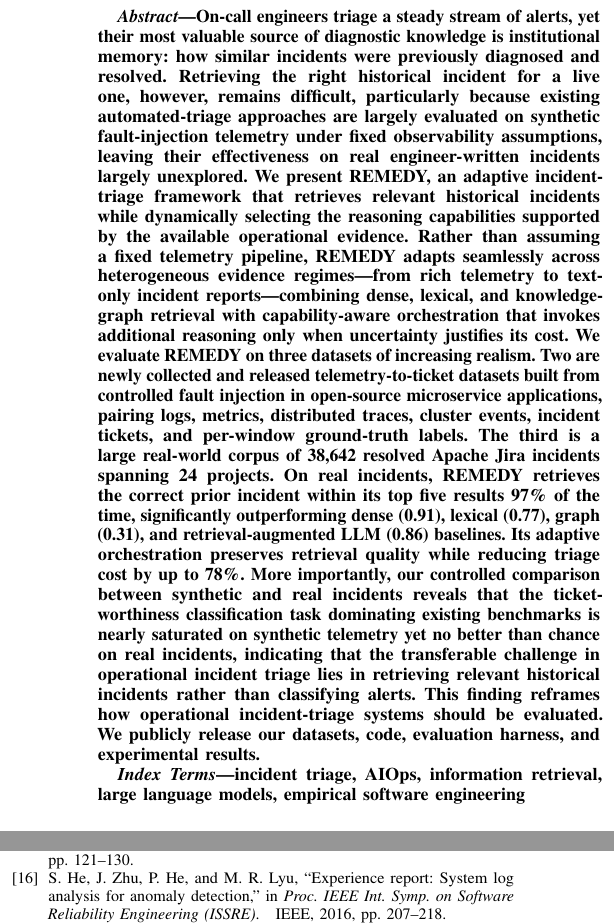
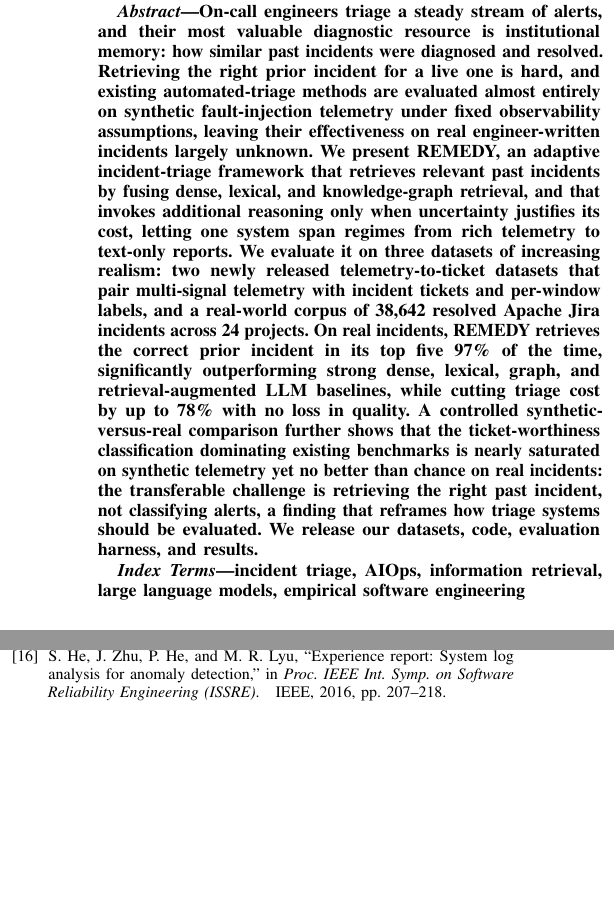
Before and after one commit to 17YuvrajSehgal/JiraAndLogs, a LaTeX paper (ICSE/main.tex): two parts of the columns of pages 1 and 11 of 11, joined at a grey line, cut so that both start at the same text, the shorter picture padded with empty space. Compiled offline with pdfLaTeX; a missing font is replaced by an installed copy or a similar font; a LaTeX package or settings file that is missing is left out.

Commit message:
paper: tighten abstract to key information only
Cut connective filler and the doubled framing ('Rather than assuming a fixed
pipeline...', 'More importantly...'), removed the two Unicode em-dashes, condensed
the dataset description, and moved the four per-baseline decimals to the body
(kept the headline 97%, 78%, and 38,642/24-project scale). 4 paragraphs -> 3;
~270 -> 237 words. Compiles clean, 11 pages.

Co-Authored-By: Claude Opus 4.8 (1M context) <noreply@anthropic.com>

```diff
--- a/ICSE/main.tex
+++ b/ICSE/main.tex
@@ -37,10 +37,9 @@
 \maketitle
 
 \begin{abstract}
-On-call engineers triage a steady stream of alerts, yet their most valuable source of diagnostic knowledge is institutional memory: how similar incidents were previously diagnosed and resolved. Retrieving the right historical incident for a live one, however, remains difficult, particularly because existing automated-triage approaches are largely evaluated on synthetic fault-injection telemetry under fixed observability assumptions, leaving their effectiveness on real engineer-written incidents largely unexplored.
-We present \textbf{REMEDY}, an adaptive incident-triage framework that retrieves relevant historical incidents while dynamically selecting the reasoning capabilities supported by the available operational evidence. Rather than assuming a fixed telemetry pipeline, REMEDY adapts seamlessly across heterogeneous evidence regimes—from rich telemetry to text-only incident reports—combining dense, lexical, and knowledge-graph retrieval with capability-aware orchestration that invokes additional reasoning only when uncertainty justifies its cost.
-We evaluate REMEDY on three datasets of increasing realism. Two are newly collected and released telemetry-to-ticket datasets built from controlled fault injection in open-source microservice applications, pairing logs, metrics, distributed traces, cluster events, incident tickets, and per-window ground-truth labels. The third is a large real-world corpus of 38,642 resolved Apache Jira incidents spanning 24 projects. On real incidents, REMEDY retrieves the correct prior incident within its top five results 97\% of the time, significantly outperforming dense (0.91), lexical (0.77), graph (0.31), and retrieval-augmented LLM (0.86) baselines. Its adaptive orchestration preserves retrieval quality while reducing triage cost by up to 78\%.
-More importantly, our controlled comparison between synthetic and real incidents reveals that the ticket-worthiness classification task dominating existing benchmarks is nearly saturated on synthetic telemetry yet no better than chance on real incidents, indicating that the transferable challenge in operational incident triage lies in retrieving relevant historical incidents rather than classifying alerts. This finding reframes how operational incident-triage systems should be evaluated. We publicly release our datasets, code, evaluation harness, and experimental results.
+On-call engineers triage a steady stream of alerts, and their most valuable diagnostic resource is institutional memory: how similar past incidents were diagnosed and resolved. Retrieving the right prior incident for a live one is hard, and existing automated-triage methods are evaluated almost entirely on synthetic fault-injection telemetry under fixed observability assumptions, leaving their effectiveness on real engineer-written incidents largely unknown.
+We present \textbf{REMEDY}, an adaptive incident-triage framework that retrieves relevant past incidents by fusing dense, lexical, and knowledge-graph retrieval, and that invokes additional reasoning only when uncertainty justifies its cost, letting one system span regimes from rich telemetry to text-only reports. We evaluate it on three datasets of increasing realism: two newly released telemetry-to-ticket datasets that pair multi-signal telemetry with incident tickets and per-window labels, and a real-world corpus of 38,642 resolved Apache Jira incidents across 24 projects. On real incidents, REMEDY retrieves the correct prior incident in its top five 97\% of the time, significantly outperforming strong dense, lexical, graph, and retrieval-augmented LLM baselines, while cutting triage cost by up to 78\% with no loss in quality.
+A controlled synthetic-versus-real comparison further shows that the ticket-worthiness classification dominating existing benchmarks is nearly saturated on synthetic telemetry yet no better than chance on real incidents: the transferable challenge is retrieving the right past incident, not classifying alerts, a finding that reframes how triage systems should be evaluated. We release our datasets, code, evaluation harness, and results.
 
 \end{abstract}
 
```
